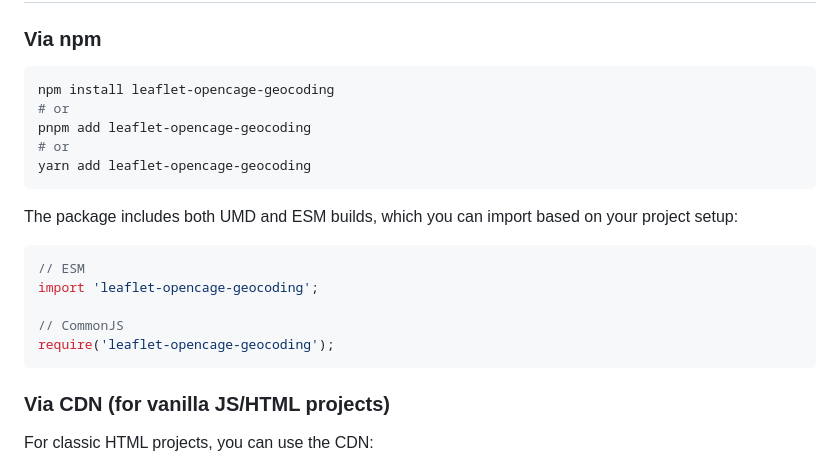
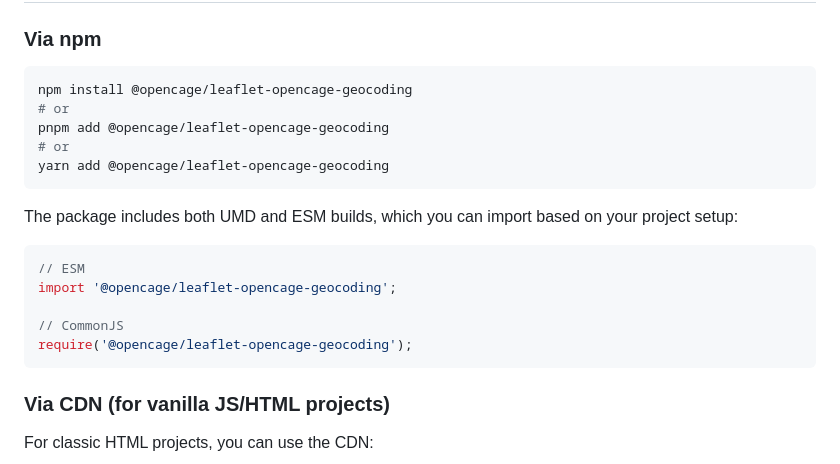
Before and after one commit to OpenCageData/leaflet-opencage-geocoding, a Markdown page: README.md, the part around the change. GitHub-like rendering.

Commit message:
update npm install links

````diff
--- a/README.md
+++ b/README.md
@@ -23,21 +23,21 @@ Starting with version 2.4, this plugin uses the native [Fetch API](https://devel
 ### Via npm
 
 ```bash
-npm install leaflet-opencage-geocoding
+npm install @opencage/leaflet-opencage-geocoding
 # or
-pnpm add leaflet-opencage-geocoding
+pnpm add @opencage/leaflet-opencage-geocoding
 # or
-yarn add leaflet-opencage-geocoding
+yarn add @opencage/leaflet-opencage-geocoding
 ```
 
 The package includes both UMD and ESM builds, which you can import based on your project setup:
 
 ```javascript
 // ESM
-import 'leaflet-opencage-geocoding';
+import '@opencage/leaflet-opencage-geocoding';
 
 // CommonJS
-require('leaflet-opencage-geocoding');
+require('@opencage/leaflet-opencage-geocoding');
 ```
 
 ### Via CDN (for vanilla JS/HTML projects)
````
